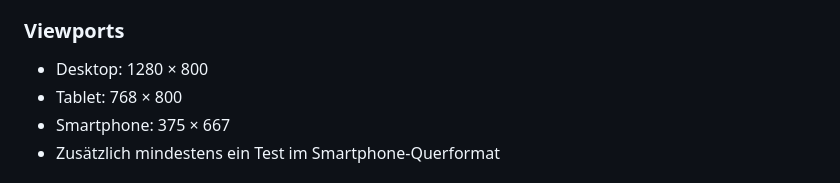
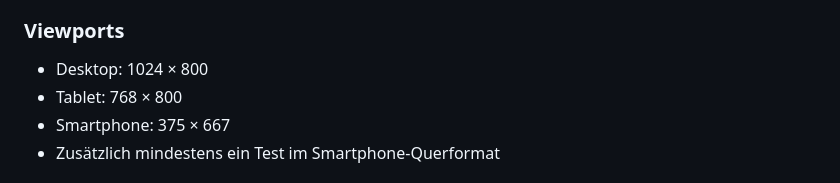
Before and after one commit to eleleh/QA, a Markdown page: docs/test-strategy-web.md, the part around the change. Drawn GitHub-style.

```diff
--- a/docs/test-strategy-web.md
+++ b/docs/test-strategy-web.md
@@ -108,7 +108,7 @@ Ziel ist es, zu überprüfen, dass:
 
 ### Viewports
 
-- Desktop: 1280 × 800
+- Desktop: 1024 × 800
 - Tablet: 768 × 800
 - Smartphone: 375 × 667
 - Zusätzlich mindestens ein Test im Smartphone‑Querformat
```
